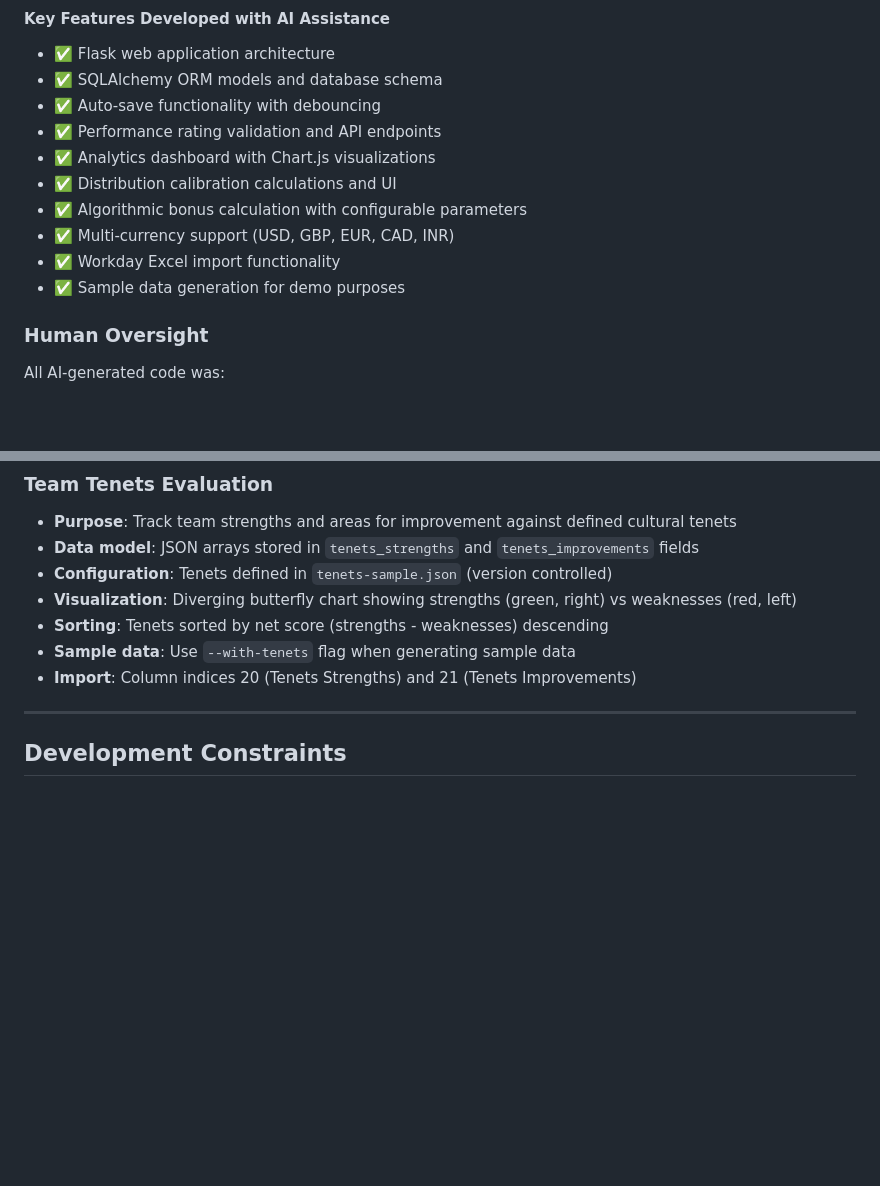
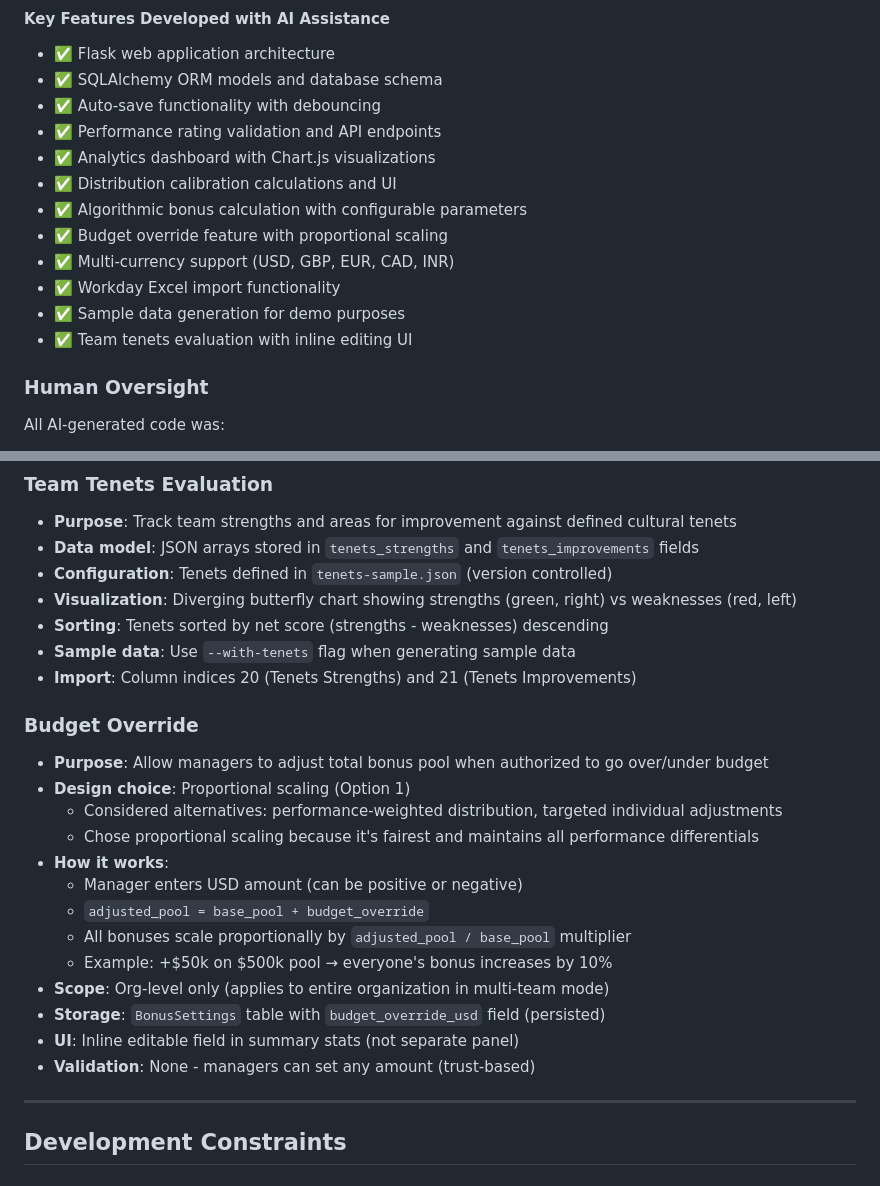
Before and after one commit to adereis/performance-rating-and-bonus, a Markdown page: AGENTS.md, 2 parts joined by grey strips. GitHub-like rendering; blank space fills up the shorter version.

```diff
--- a/AGENTS.md
+++ b/AGENTS.md
@@ -44,9 +44,11 @@ The Quarterly Performance Rating System was built through an iterative collabora
 - ✅ Analytics dashboard with Chart.js visualizations
 - ✅ Distribution calibration calculations and UI
 - ✅ Algorithmic bonus calculation with configurable parameters
+- ✅ Budget override feature with proportional scaling
 - ✅ Multi-currency support (USD, GBP, EUR, CAD, INR)
 - ✅ Workday Excel import functionality
 - ✅ Sample data generation for demo purposes
+- ✅ Team tenets evaluation with inline editing UI
 
 ### Human Oversight
 
@@ -324,6 +389,22 @@ These fields are **preserved** across Workday re-imports:
 - **Sorting**: Tenets sorted by net score (strengths - weaknesses) descending
 - **Sample data**: Use `--with-tenets` flag when generating sample data
 - **Import**: Column indices 20 (Tenets Strengths) and 21 (Tenets Improvements)
+
+### Budget Override
+
+- **Purpose**: Allow managers to adjust total bonus pool when authorized to go over/under budget
+- **Design choice**: Proportional scaling (Option 1)
+  - Considered alternatives: performance-weighted distribution, targeted individual adjustments
+  - Chose proportional scaling because it's fairest and maintains all performance differentials
+- **How it works**:
+  - Manager enters USD amount (can be positive or negative)
+  - `adjusted_pool = base_pool + budget_override`
+  - All bonuses scale proportionally by `adjusted_pool / base_pool` multiplier
+  - Example: +$50k on $500k pool → everyone's bonus increases by 10%
+- **Scope**: Org-level only (applies to entire organization in multi-team mode)
+- **Storage**: `BonusSettings` table with `budget_override_usd` field (persisted)
+- **UI**: Inline editable field in summary stats (not separate panel)
+- **Validation**: None - managers can set any amount (trust-based)
 
 ---
 
```
Also changed, not shown: other parts of AGENTS.md (+63 -0 lines).
